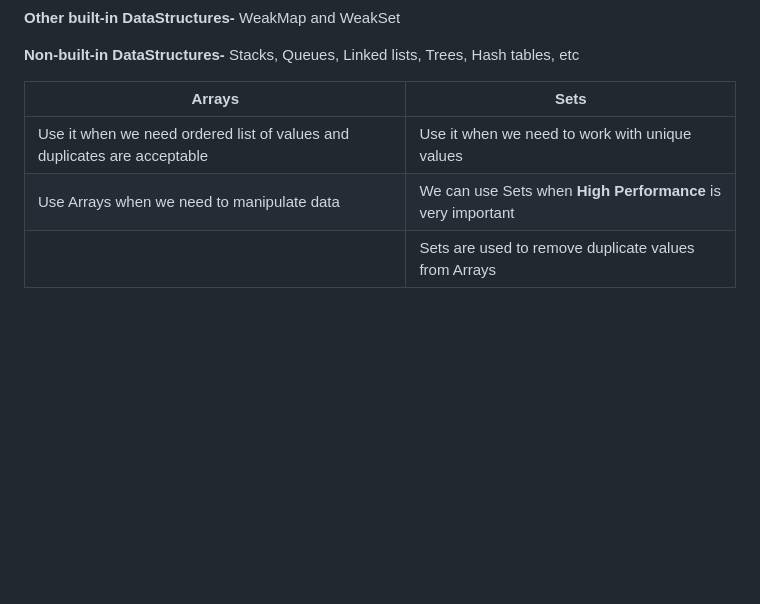
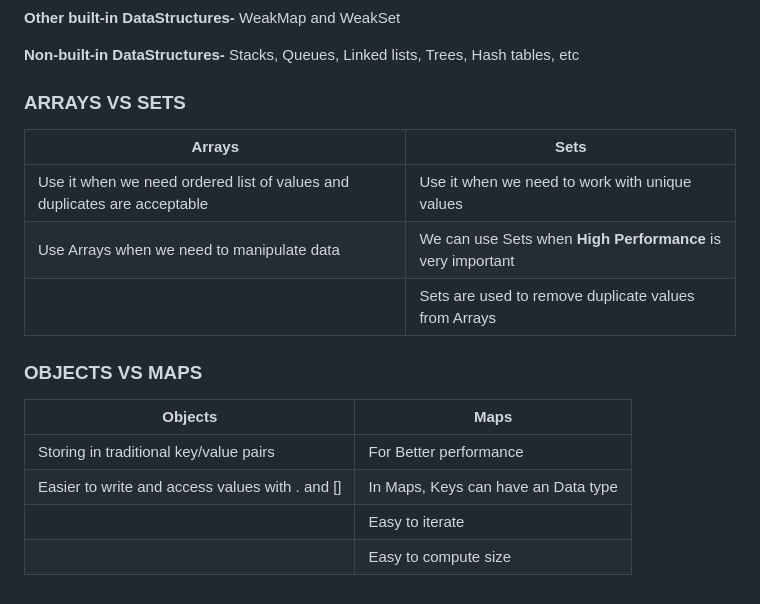
Before and after one commit to suchi-291/JavascriptLessons, a Markdown page: day21-DataStructuresModernOperatorsStrings/notes.md, the part around the change. Drawn GitHub-style; blank space fills up the shorter version.

Commit message:
javascript learning series Day-21 🚀

```diff
--- a/day21-DataStructuresModernOperatorsStrings/notes.md
+++ b/day21-DataStructuresModernOperatorsStrings/notes.md
@@ -153,8 +153,19 @@ Reason: It uses the same formatting as Javascript objects and arrays.
 
 **Non-built-in DataStructures-** Stacks, Queues, Linked lists, Trees, Hash tables, etc
 
-| Arrays                                                                   | Sets                                                      |
-| ------------------------------------------------------------------------ | --------------------------------------------------------- |
-| Use it when we need ordered list of values and duplicates are acceptable | Use it when we need to work with unique values            |
+### ARRAYS VS SETS
+
+| Arrays                                                                   | Sets                                                        |
+| ------------------------------------------------------------------------ | ----------------------------------------------------------- |
+| Use it when we need ordered list of values and duplicates are acceptable | Use it when we need to work with unique values              |
 | Use Arrays when we need to manipulate data                               | We can use Sets when **High Performance** is very important |
-|                                                                          | Sets are used to remove duplicate values from Arrays      |
+|                                                                          | Sets are used to remove duplicate values from Arrays        |
+
+### OBJECTS VS MAPS
+
+| Objects                                         | Maps                                |
+| ----------------------------------------------- | ----------------------------------- |
+| Storing in traditional key/value pairs          | For Better performance              |
+| Easier to write and access values with . and [] | In Maps, Keys can have an Data type |
+|                                                 | Easy to iterate                     |
+|                                                 | Easy to compute size                |
```
